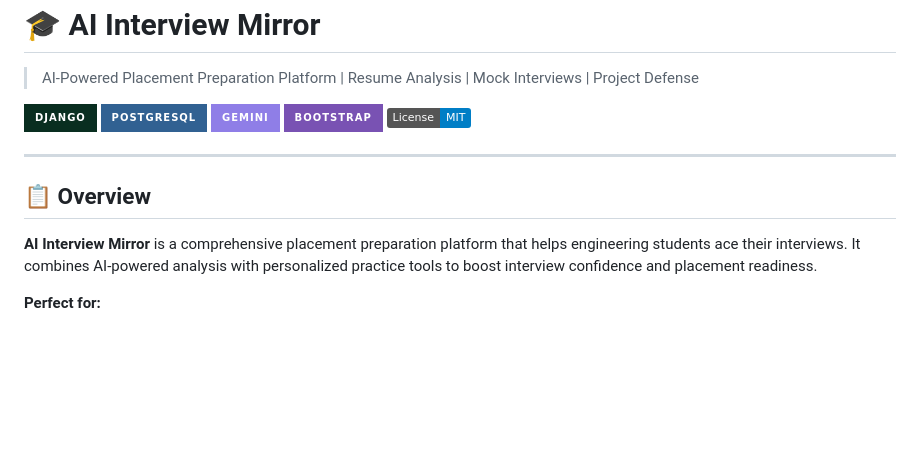
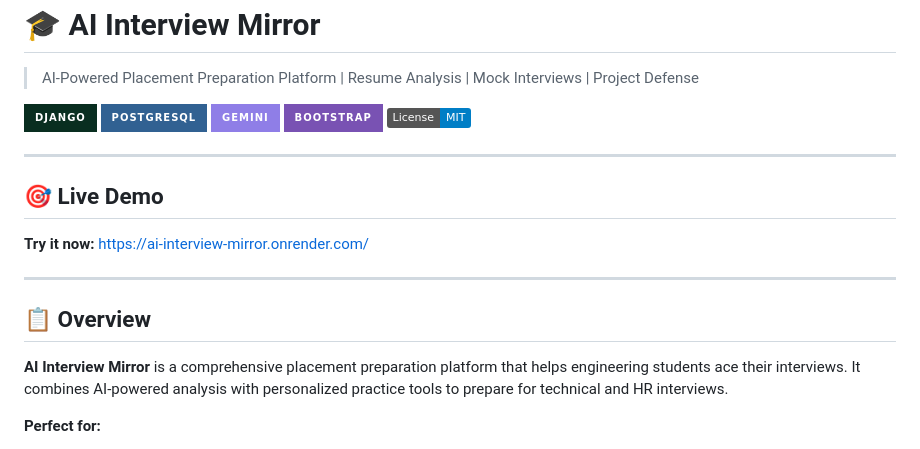
Before and after one commit to sharath900/ai-interview-mirror, a Markdown page: README.md, the part around the change. Rendered like a GitHub page; badges without logos; blank space fills up the shorter version.

Commit message:
Add live demo link

```diff
--- a/README.md
+++ b/README.md
@@ -10,9 +10,15 @@
 
 ---
 
+## 🎯 Live Demo
+
+**Try it now:** [https://ai-interview-mirror.onrender.com/](https://ai-interview-mirror.onrender.com/)
+
+---
+
 ## 📋 Overview
 
-**AI Interview Mirror** is a comprehensive placement preparation platform that helps engineering students ace their interviews. It combines AI-powered analysis with personalized practice tools to boost interview confidence and placement readiness.
+**AI Interview Mirror** is a comprehensive placement preparation platform that helps engineering students ace their interviews. It combines AI-powered analysis with personalized practice tools to prepare for technical and HR interviews.
 
 **Perfect for:**
 - 📚 Students preparing for placements
```
